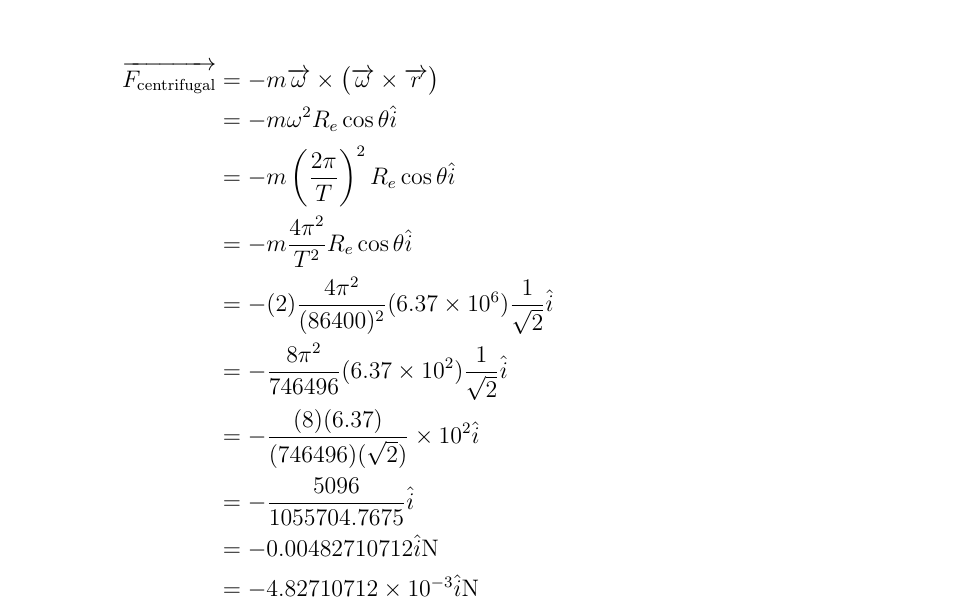
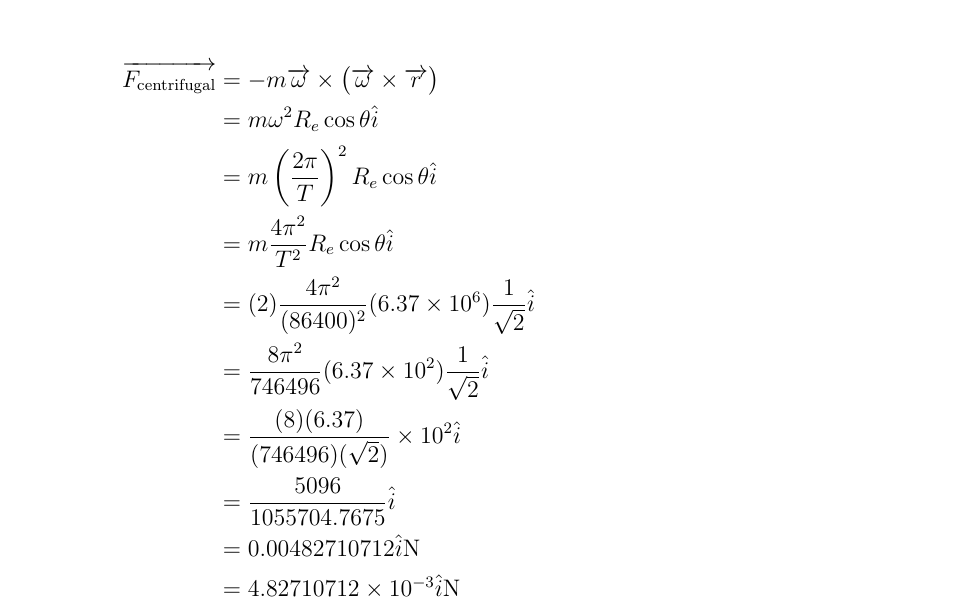
Before and after one commit to aakashjog/Physics-1, a LaTeX problem sheet (Assignments/Assignment 12/Assignment 12.tex): part of page 5 of 6, cut so that both start at the same text. Compiled offline with pdfLaTeX.

Commit message:
Assignment 12 corrected

```diff
--- a/Assignments/Assignment 12/Assignment 12.tex
+++ b/Assignments/Assignment 12/Assignment 12.tex
@@ -361,15 +361,15 @@ In the rest frame,
 
 \begin{align*}
 	\overrightarrow{F_{\text{centrifugal}}} &= - m \overrightarrow{\omega} \times \left( \overrightarrow{\omega} \times \overrightarrow{r} \right)\\
-	&= - m \omega^2 R_e \cos \theta \hat{i}\\
-	&= - m \left( \dfrac{2 \pi}{T} \right)^2 R_e \cos \theta \hat{i}\\
-	&= - m \dfrac{4 \pi^2}{T^2} R_e \cos \theta \hat{i}\\
-	&= - (2) \dfrac{4 \pi^2}{(86400)^2} (6.37 \times 10^6) \dfrac{1}{\sqrt{2}} \hat{i}\\
-	&= - \dfrac{8 \pi^2}{746496} (6.37 \times 10^2) \dfrac{1}{\sqrt{2}} \hat{i}\\
-	&= -\dfrac{(8)(6.37)}{(746496)(\sqrt{2})} \times 10^2 \hat{i}\\
-	&= -\dfrac{5096}{1055704.7675} \hat{i}\\
-	&= -0.00482710712 \hat{i} \si{\newton}\\
-	&= -4.82710712 \times 10^{-3} \hat{i} \si{\newton}\\
+	&= m \omega^2 R_e \cos \theta \hat{i}\\
+	&= m \left( \dfrac{2 \pi}{T} \right)^2 R_e \cos \theta \hat{i}\\
+	&= m \dfrac{4 \pi^2}{T^2} R_e \cos \theta \hat{i}\\
+	&= (2) \dfrac{4 \pi^2}{(86400)^2} (6.37 \times 10^6) \dfrac{1}{\sqrt{2}} \hat{i}\\
+	&= \dfrac{8 \pi^2}{746496} (6.37 \times 10^2) \dfrac{1}{\sqrt{2}} \hat{i}\\
+	&= \dfrac{(8)(6.37)}{(746496)(\sqrt{2})} \times 10^2 \hat{i}\\
+	&= \dfrac{5096}{1055704.7675} \hat{i}\\
+	&= 0.00482710712 \hat{i} \si{\newton}\\
+	&= 4.82710712 \times 10^{-3} \hat{i} \si{\newton}\\
 	\therefore F_{\text{centrifugal}} &= 4.82710712 \times 10^{-3} \si{\newton}
 \end{align*}
 
```
Also changed, not shown: Assignments/Assignment 12/Assignment 12.tex (10 more changed lines).
